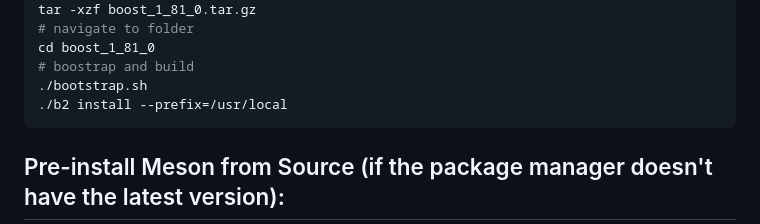
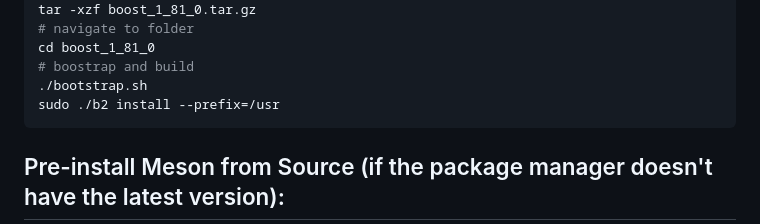
Before and after one commit to JohnBlue-git/HowToSDBusPlus, a Markdown page: build-from-source-sdbusplus.md, the part around the change. Rendered like a GitHub page.

Commit message:
Update force to install specific version of lib boost

````diff
--- a/build-from-source-sdbusplus.md
+++ b/build-from-source-sdbusplus.md
@@ -32,7 +32,7 @@ tar -xzf boost_1_81_0.tar.gz
 cd boost_1_81_0
 # boostrap and build
 ./bootstrap.sh
-./b2 install --prefix=/usr/local
+sudo ./b2 install --prefix=/usr
 ```
 
 ## Pre-install Meson from Source (if the package manager doesn't have the latest version):
````
